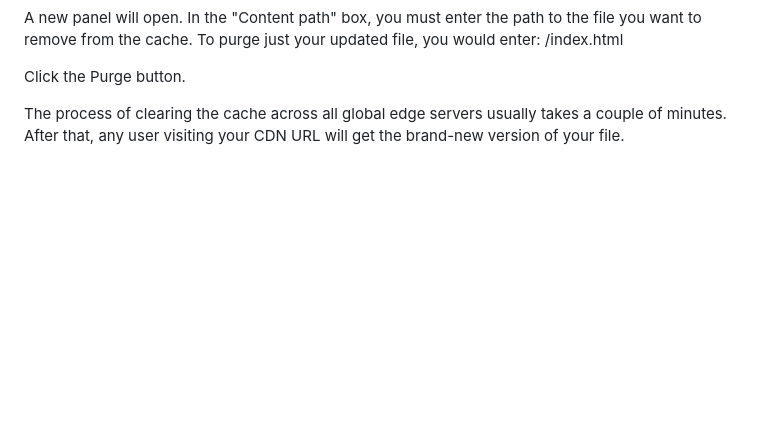
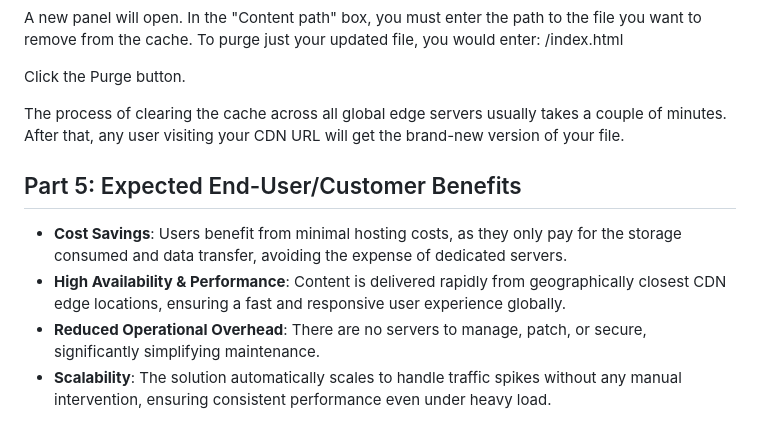
Before and after one commit to sangeet-agarwal/MS-Cloud-Projects, a Markdown page: P1 - Host a static website on Azure Blob Storage and CDN/Readme.md, the part around the change. GitHub-like rendering; blank space fills up the shorter version.

```diff
--- a/P1 - Host a static website on Azure Blob Storage and CDN/Readme.md
+++ b/P1 - Host a static website on Azure Blob Storage and CDN/Readme.md
@@ -302,3 +302,11 @@ A new panel will open. In the "Content path" box, you must enter the path to the
 Click the Purge button.
 
 The process of clearing the cache across all global edge servers usually takes a couple of minutes. After that, any user visiting your CDN URL will get the brand-new version of your file.
+
+
+## Part 5: Expected End-User/Customer Benefits
+
+- **Cost Savings**: Users benefit from minimal hosting costs, as they only pay for the storage consumed and data transfer, avoiding the expense of dedicated servers.
+- **High Availability & Performance**: Content is delivered rapidly from geographically closest CDN edge locations, ensuring a fast and responsive user experience globally.
+- **Reduced Operational Overhead**: There are no servers to manage, patch, or secure, significantly simplifying maintenance.
+- **Scalability**: The solution automatically scales to handle traffic spikes without any manual intervention, ensuring consistent performance even under heavy load.
```
